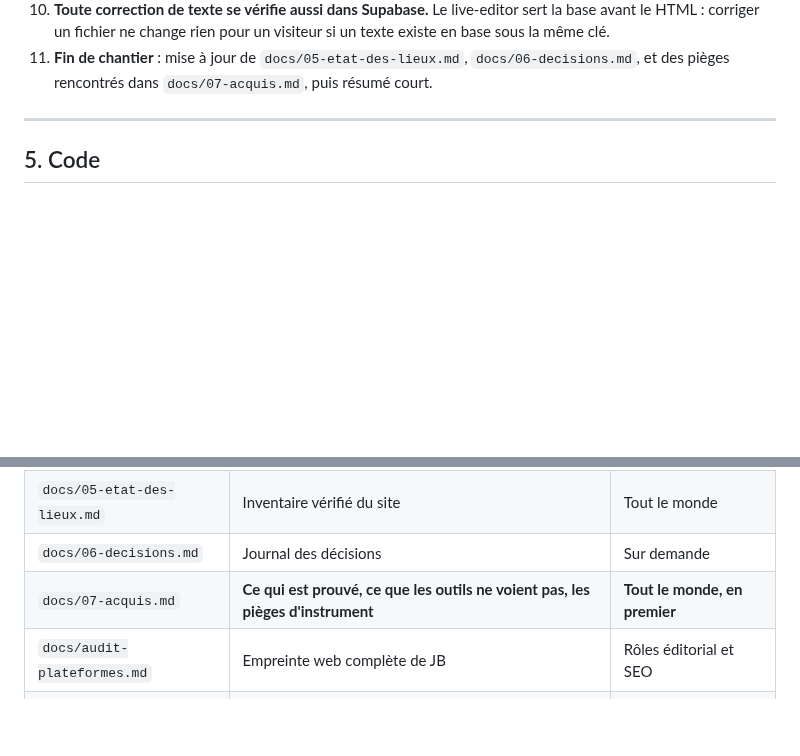
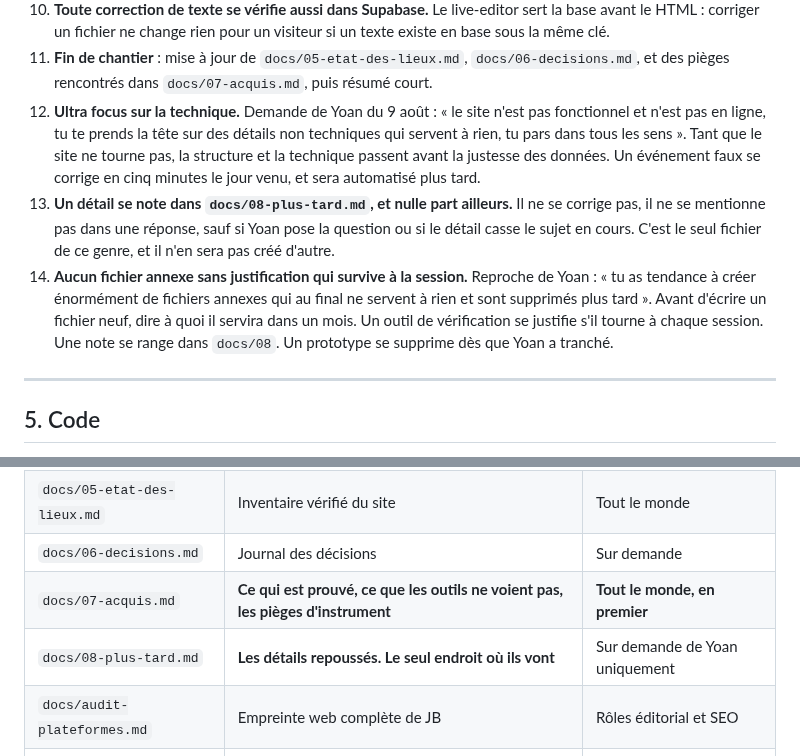
Before and after one commit to Yoemr/Jbemeric, a Markdown page: CLAUDE.md, 2 parts joined by grey strips. Drawn GitHub-style; blank space fills up the shorter version.

```diff
--- a/CLAUDE.md
+++ b/CLAUDE.md
@@ -52,6 +52,9 @@ Le reste de l'écriture est libre.
 9. **Dire avant de commencer ce que Yoan verra à l'écran quand ce sera fini.** Si la réponse est « rien », le dire tout de suite et le laisser choisir.
 10. **Toute correction de texte se vérifie aussi dans Supabase.** Le live-editor sert la base avant le HTML : corriger un fichier ne change rien pour un visiteur si un texte existe en base sous la même clé.
 11. **Fin de chantier** : mise à jour de `docs/05-etat-des-lieux.md`, `docs/06-decisions.md`, et des pièges rencontrés dans `docs/07-acquis.md`, puis résumé court.
+12. **Ultra focus sur la technique.** Demande de Yoan du 9 août : « le site n'est pas fonctionnel et n'est pas en ligne, tu te prends la tête sur des détails non techniques qui servent à rien, tu pars dans tous les sens ». Tant que le site ne tourne pas, la structure et la technique passent avant la justesse des données. Un événement faux se corrige en cinq minutes le jour venu, et sera automatisé plus tard.
+13. **Un détail se note dans `docs/08-plus-tard.md`, et nulle part ailleurs.** Il ne se corrige pas, il ne se mentionne pas dans une réponse, sauf si Yoan pose la question ou si le détail casse le sujet en cours. C'est le seul fichier de ce genre, et il n'en sera pas créé d'autre.
+14. **Aucun fichier annexe sans justification qui survive à la session.** Reproche de Yoan : « tu as tendance à créer énormément de fichiers annexes qui au final ne servent à rien et sont supprimés plus tard ». Avant d'écrire un fichier neuf, dire à quoi il servira dans un mois. Un outil de vérification se justifie s'il tourne à chaque session. Une note se range dans `docs/08`. Un prototype se supprime dès que Yoan a tranché.
 
 ---
 
@@ -81,6 +84,7 @@ Conventions détaillées dans `docs/03-technique.md`.
 | `docs/05-etat-des-lieux.md` | Inventaire vérifié du site | Tout le monde |
 | `docs/06-decisions.md` | Journal des décisions | Sur demande |
 | `docs/07-acquis.md` | **Ce qui est prouvé, ce que les outils ne voient pas, les pièges d'instrument** | **Tout le monde, en premier** |
+| `docs/08-plus-tard.md` | **Les détails repoussés. Le seul endroit où ils vont** | Sur demande de Yoan uniquement |
 | `docs/audit-plateformes.md` | Empreinte web complète de JB | Rôles éditorial et SEO |
 | `docs/99-matiere-brute.md` | Notes libres de Yoan | Sur demande |
 | `docs/chantiers/` | Une fiche par chantier, datée | Sur demande |
```
Also changed, not shown: docs/08-plus-tard.md (added, +77 -0 lines).
